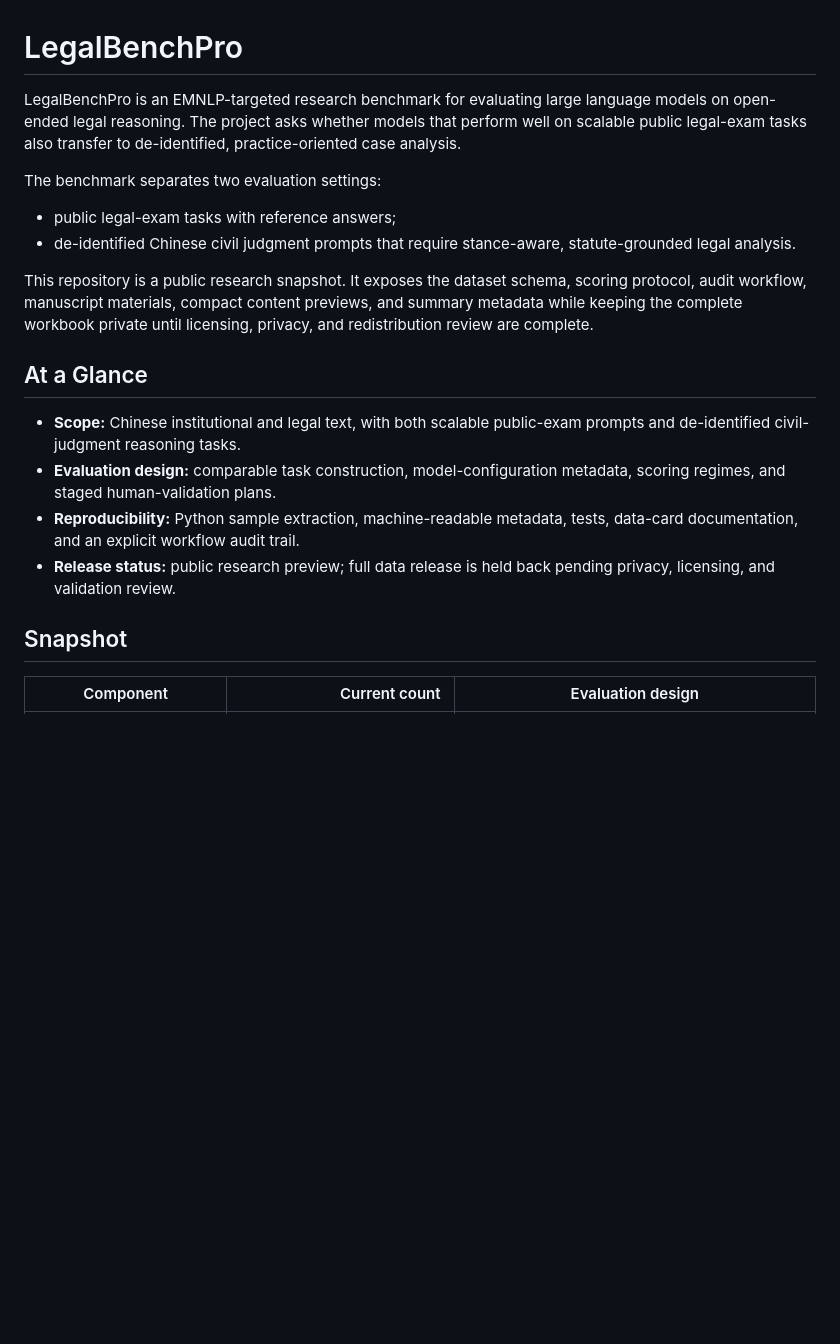
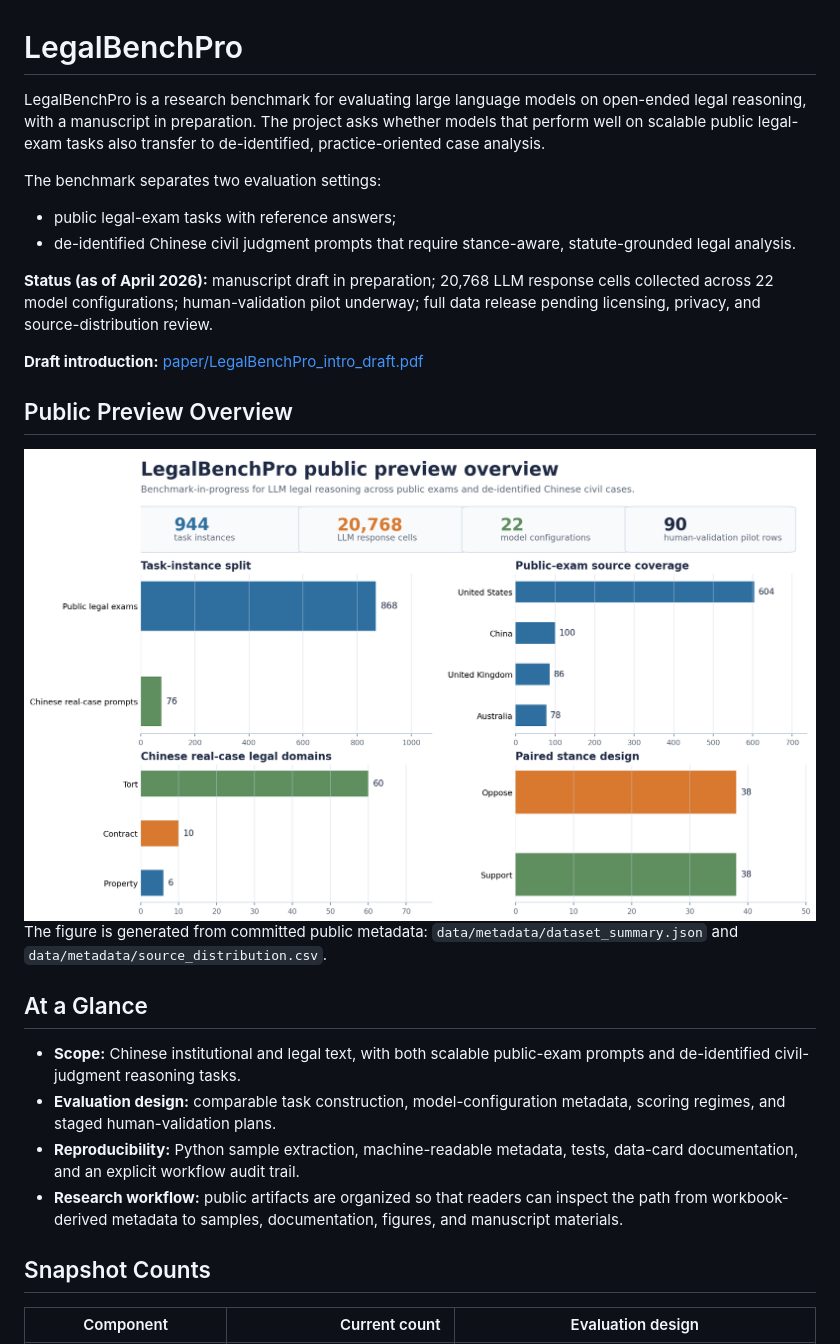
Before and after one commit to EternWang/legalbenchpro, a Markdown page: README.md, the part around the change printed below. Drawn GitHub-style; pictures changed too: outputs/figures/benchmark_overview.png (added); blank space fills up the shorter version.

Commit message:
Improve LegalBenchPro README overview

```diff
--- a/README.md
+++ b/README.md
@@ -1,9 +1,9 @@
 # LegalBenchPro
 
-LegalBenchPro is an EMNLP-targeted research benchmark for evaluating large language
-models on open-ended legal reasoning. The project asks whether models that perform well
-on scalable public legal-exam tasks also transfer to de-identified, practice-oriented
-case analysis.
+LegalBenchPro is a research benchmark for evaluating large language models on
+open-ended legal reasoning, with a manuscript in preparation. The project asks whether
+models that perform well on scalable public legal-exam tasks also transfer to
+de-identified, practice-oriented case analysis.
 
 The benchmark separates two evaluation settings:
 
@@ -11,10 +11,18 @@ The benchmark separates two evaluation settings:
 - de-identified Chinese civil judgment prompts that require stance-aware,
   statute-grounded legal analysis.
 
-This repository is a public research snapshot. It exposes the dataset schema, scoring
-protocol, audit workflow, manuscript materials, compact content previews, and summary
-metadata while keeping the complete workbook private until licensing, privacy, and
-redistribution review are complete.
+**Status (as of April 2026):** manuscript draft in preparation; 20,768 LLM response
+cells collected across 22 model configurations; human-validation pilot underway; full
+data release pending licensing, privacy, and source-distribution review.
+
+**Draft introduction:** [paper/LegalBenchPro_intro_draft.pdf](paper/LegalBenchPro_intro_draft.pdf)
+
+## Public Preview Overview
+
+<img src="outputs/figures/benchmark_overview.png" alt="LegalBenchPro public preview overview showing task instances, LLM response cells, model configurations, validation rows, source coverage, and Chinese case split design" width="920">
+
+The figure is generated from committed public metadata:
+`data/metadata/dataset_summary.json` and `data/metadata/source_distribution.csv`.
 
 ## At a Glance
 
@@ -24,10 +32,11 @@ redistribution review are complete.
   scoring regimes, and staged human-validation plans.
 - **Reproducibility:** Python sample extraction, machine-readable metadata, tests,
   data-card documentation, and an explicit workflow audit trail.
-- **Release status:** public research preview; full data release is held back pending
-  privacy, licensing, and validation review.
+- **Research workflow:** public artifacts are organized so that readers can inspect the
+  path from workbook-derived metadata to samples, documentation, figures, and
+  manuscript materials.
 
-## Snapshot
+## Snapshot Counts
 
 | Component | Current count | Evaluation design |
 | --- | ---: | --- |
```
Also changed, not shown: other parts of README.md (+68 -20 lines), 1 other file.
